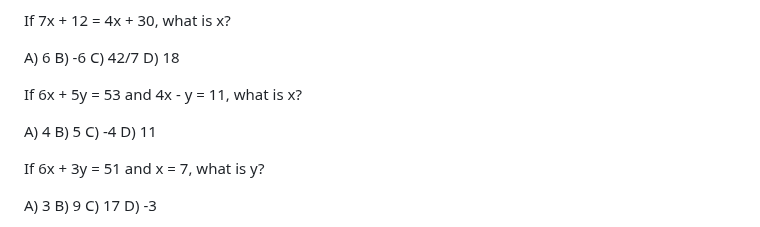
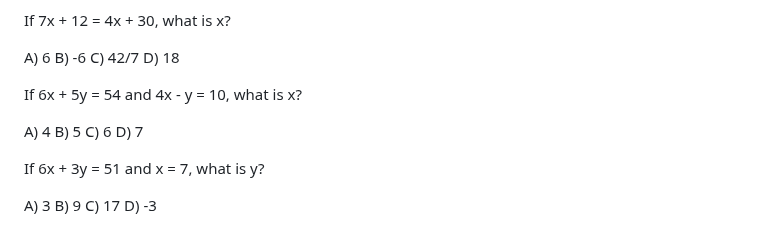
Before and after one commit to Rockypocky77/ChancifySATPrep, a Markdown page: sat3.md, the part around one of its changes. Drawn GitHub-style.

```diff
--- a/sat3.md
+++ b/sat3.md
@@ -513,12 +513,12 @@ B) -6
 C) 42/7
 D) 18
 
-If 6x + 5y = 53 and 4x - y = 11, what is x?
+If 6x + 5y = 54 and 4x - y = 10, what is x?
 
 A) 4
 B) 5
-C) -4
-D) 11
+C) 6
+D) 7
 
 If 6x + 3y = 51 and x = 7, what is y?
 
```
Also changed, not shown: other parts of sat3.md (+5 -5 lines).
